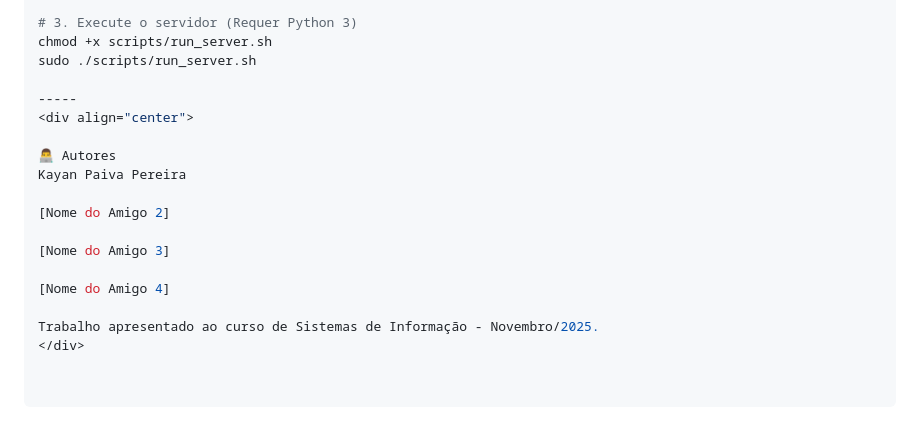
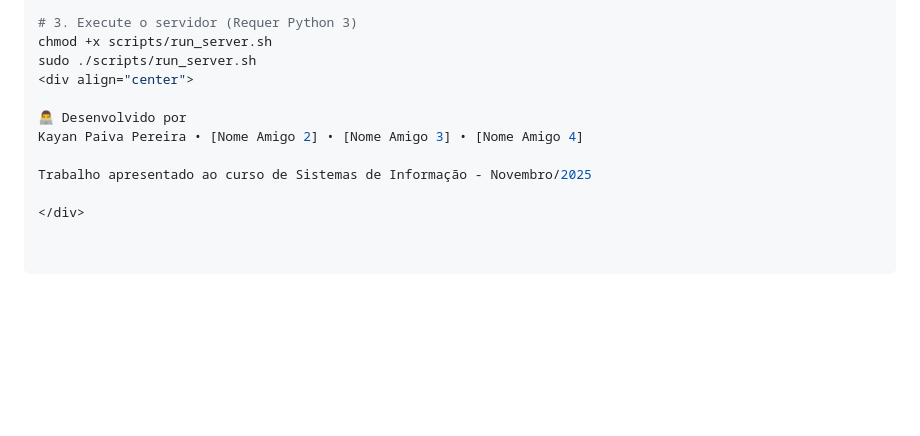
Before and after one commit to Kaypp21/Exploracao-Vulnerabilidade-HTTP, a Markdown page: README.md, the part around the change. Drawn GitHub-style; blank space fills up the shorter version.

Commit message:
Update authors section in README.md

```diff
--- a/README.md
+++ b/README.md
@@ -105,18 +105,11 @@ cd NOME-DO-REPO
 # 3. Execute o servidor (Requer Python 3)
 chmod +x scripts/run_server.sh
 sudo ./scripts/run_server.sh
-
------
 <div align="center">
 
-👨‍💻 Autores
-Kayan Paiva Pereira
+👨‍💻 Desenvolvido por
+Kayan Paiva Pereira • [Nome Amigo 2] • [Nome Amigo 3] • [Nome Amigo 4]
 
-[Nome do Amigo 2]
+Trabalho apresentado ao curso de Sistemas de Informação - Novembro/2025
 
-[Nome do Amigo 3]
-
-[Nome do Amigo 4]
-
-Trabalho apresentado ao curso de Sistemas de Informação - Novembro/2025.
 </div>
```
